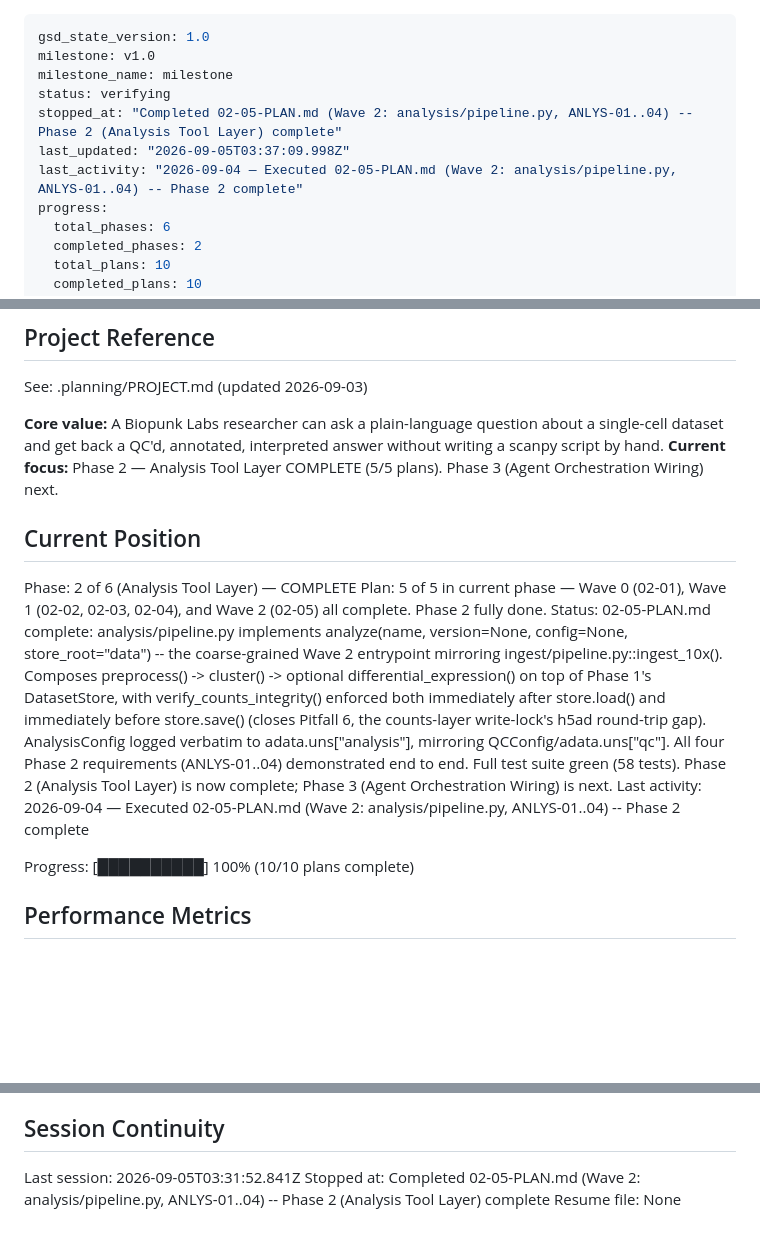
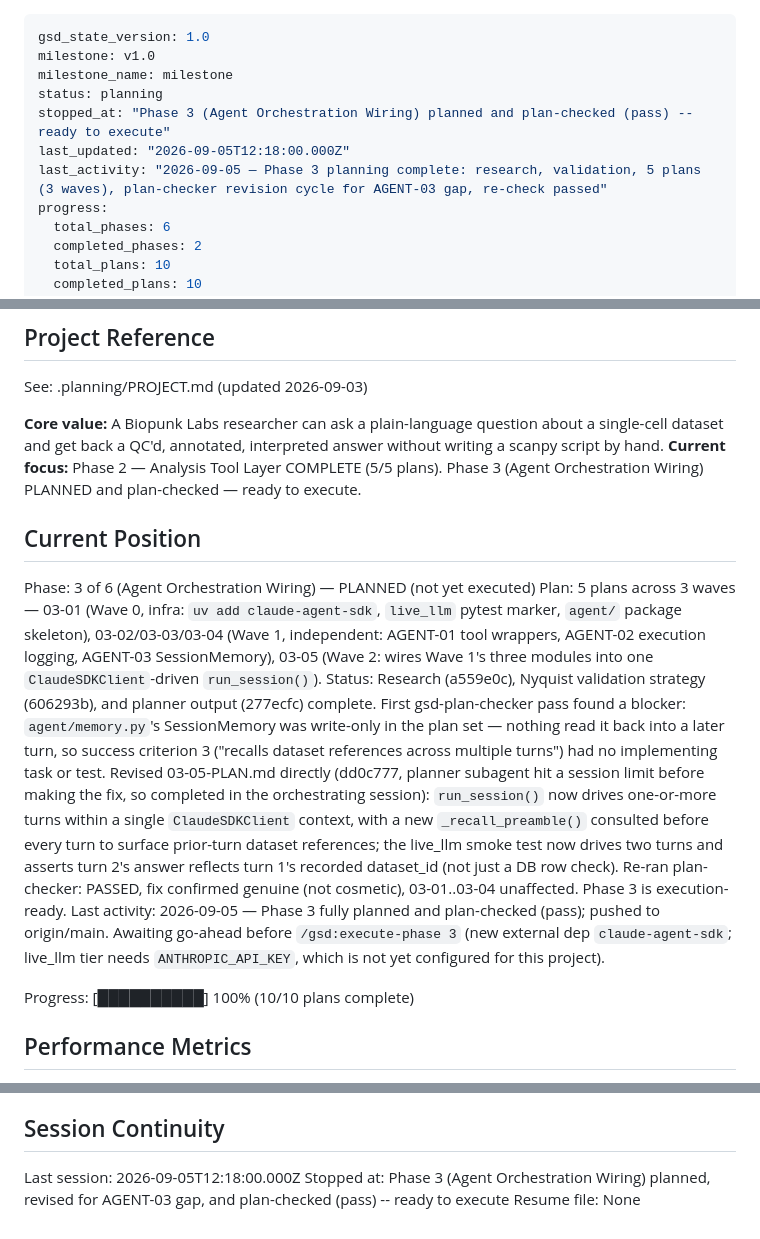
Before and after one commit to tjcrowley/bioclaw, a Markdown page: .planning/STATE.md, 3 parts joined by grey strips. GitHub-like rendering; blank space fills up the shorter version.

Commit message:
docs(state): Phase 3 planning complete and plan-checked
Updates Current Position/Pending Todos/Session Continuity to reflect
Phase 3 (Agent Orchestration Wiring) as fully planned, revised for the
AGENT-03 recall gap, and re-verified by gsd-plan-checker. Ready for
execute-phase; awaiting go-ahead.

```diff
--- a/.planning/STATE.md
+++ b/.planning/STATE.md
@@ -2,10 +2,10 @@
 gsd_state_version: 1.0
 milestone: v1.0
 milestone_name: milestone
-status: verifying
-stopped_at: "Completed 02-05-PLAN.md (Wave 2: analysis/pipeline.py, ANLYS-01..04) -- Phase 2 (Analysis Tool Layer) complete"
-last_updated: "2026-09-05T03:37:09.998Z"
-last_activity: "2026-09-04 — Executed 02-05-PLAN.md (Wave 2: analysis/pipeline.py, ANLYS-01..04) -- Phase 2 complete"
+status: planning
+stopped_at: "Phase 3 (Agent Orchestration Wiring) planned and plan-checked (pass) -- ready to execute"
+last_updated: "2026-09-05T12:18:00.000Z"
+last_activity: "2026-09-05 — Phase 3 planning complete: research, validation, 5 plans (3 waves), plan-checker revision cycle for AGENT-03 gap, re-check passed"
 progress:
   total_phases: 6
   completed_phases: 2
@@ -21,14 +21,14 @@ progress:
 See: .planning/PROJECT.md (updated 2026-09-03)
 
 **Core value:** A Biopunk Labs researcher can ask a plain-language question about a single-cell dataset and get back a QC'd, annotated, interpreted answer without writing a scanpy script by hand.
-**Current focus:** Phase 2 — Analysis Tool Layer COMPLETE (5/5 plans). Phase 3 (Agent Orchestration Wiring) next.
+**Current focus:** Phase 2 — Analysis Tool Layer COMPLETE (5/5 plans). Phase 3 (Agent Orchestration Wiring) PLANNED and plan-checked — ready to execute.
 
 ## Current Position
 
-Phase: 2 of 6 (Analysis Tool Layer) — COMPLETE
-Plan: 5 of 5 in current phase — Wave 0 (02-01), Wave 1 (02-02, 02-03, 02-04), and Wave 2 (02-05) all complete. Phase 2 fully done.
-Status: 02-05-PLAN.md complete: analysis/pipeline.py implements analyze(name, version=None, config=None, store_root="data") -- the coarse-grained Wave 2 entrypoint mirroring ingest/pipeline.py::ingest_10x(). Composes preprocess() -> cluster() -> optional differential_expression() on top of Phase 1's DatasetStore, with verify_counts_integrity() enforced both immediately after store.load() and immediately before store.save() (closes Pitfall 6, the counts-layer write-lock's h5ad round-trip gap). AnalysisConfig logged verbatim to adata.uns["analysis"], mirroring QCConfig/adata.uns["qc"]. All four Phase 2 requirements (ANLYS-01..04) demonstrated end to end. Full test suite green (58 tests). Phase 2 (Analysis Tool Layer) is now complete; Phase 3 (Agent Orchestration Wiring) is next.
-Last activity: 2026-09-04 — Executed 02-05-PLAN.md (Wave 2: analysis/pipeline.py, ANLYS-01..04) -- Phase 2 complete
+Phase: 3 of 6 (Agent Orchestration Wiring) — PLANNED (not yet executed)
+Plan: 5 plans across 3 waves — 03-01 (Wave 0, infra: `uv add claude-agent-sdk`, `live_llm` pytest marker, `agent/` package skeleton), 03-02/03-03/03-04 (Wave 1, independent: AGENT-01 tool wrappers, AGENT-02 execution logging, AGENT-03 SessionMemory), 03-05 (Wave 2: wires Wave 1's three modules into one `ClaudeSDKClient`-driven `run_session()`).
+Status: Research (a559e0c), Nyquist validation strategy (606293b), and planner output (277ecfc) complete. First gsd-plan-checker pass found a blocker: `agent/memory.py`'s SessionMemory was write-only in the plan set — nothing read it back into a later turn, so success criterion 3 ("recalls dataset references across multiple turns") had no implementing task or test. Revised 03-05-PLAN.md directly (dd0c777, planner subagent hit a session limit before making the fix, so completed in the orchestrating session): `run_session()` now drives one-or-more turns within a single `ClaudeSDKClient` context, with a new `_recall_preamble()` consulted before every turn to surface prior-turn dataset references; the live_llm smoke test now drives two turns and asserts turn 2's answer reflects turn 1's recorded dataset_id (not just a DB row check). Re-ran plan-checker: PASSED, fix confirmed genuine (not cosmetic), 03-01..03-04 unaffected. Phase 3 is execution-ready.
+Last activity: 2026-09-05 — Phase 3 fully planned and plan-checked (pass); pushed to origin/main. Awaiting go-ahead before `/gsd:execute-phase 3` (new external dep `claude-agent-sdk`; live_llm tier needs `ANTHROPIC_API_KEY`, which is not yet configured for this project).
 
 Progress: [██████████] 100% (10/10 plans complete)
 
@@ -97,6 +97,6 @@ Phase 2 (Analysis Tool Layer) is fully complete -- all 5 plans (02-01 through 02
 
 ## Session Continuity
 
-Last session: 2026-09-05T03:31:52.841Z
-Stopped at: Completed 02-05-PLAN.md (Wave 2: analysis/pipeline.py, ANLYS-01..04) -- Phase 2 (Analysis Tool Layer) complete
+Last session: 2026-09-05T12:18:00.000Z
+Stopped at: Phase 3 (Agent Orchestration Wiring) planned, revised for AGENT-03 gap, and plan-checked (pass) -- ready to execute
 Resume file: None
```
Also changed, not shown: other parts of .planning/STATE.md (+1 -1 lines).
